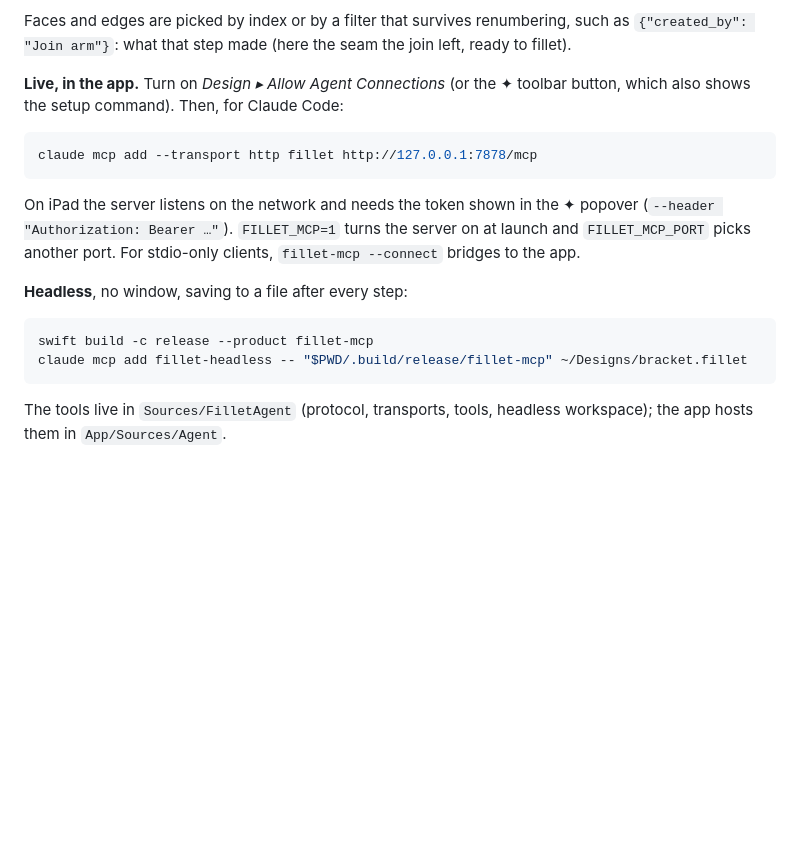
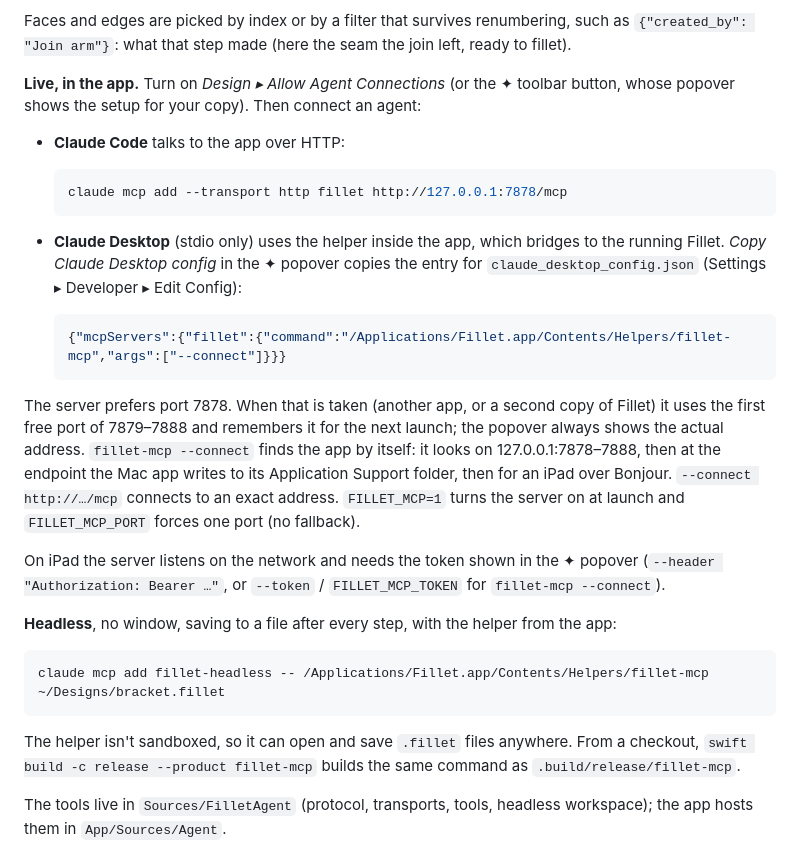
Before and after one commit to Jensderond/fillet, a Markdown page: README.md, the part around the change. GitHub-like rendering; blank space fills up the shorter version.

Commit message:
feat: Describe Claude Code, Claude Desktop and headless setup in the README
- Agents (MCP): Claude Code over HTTP, Claude Desktop through the embedded helper with --connect (and the popover's config button), and headless mode with /Applications/Fillet.app/Contents/Helpers/fillet-mcp
- Explain the port fallback (7878, then 7879-7888, remembered) and how fillet-mcp --connect finds the app
- Mention --token / FILLET_MCP_TOKEN for an iPad, and building the helper from a checkout

Claude-Session: https://claude.ai/code/session_018YbArqv4kUEsHgnMSUu5Vk

````diff
--- a/README.md
+++ b/README.md
@@ -54,23 +54,41 @@ inspector then shows the turn under *Axes turned about*).
 Faces and edges are picked by index or by a filter that survives renumbering, such as
 `{"created_by": "Join arm"}`: what that step made (here the seam the join left, ready to fillet).
 
-**Live, in the app.** Turn on *Design ▸ Allow Agent Connections* (or the ✦ toolbar button, which
-also shows the setup command). Then, for Claude Code:
+**Live, in the app.** Turn on *Design ▸ Allow Agent Connections* (or the ✦ toolbar button, whose
+popover shows the setup for your copy). Then connect an agent:
+
+- **Claude Code** talks to the app over HTTP:
+
+  ```sh
+  claude mcp add --transport http fillet http://127.0.0.1:7878/mcp
+  ```
+
+- **Claude Desktop** (stdio only) uses the helper inside the app, which bridges to the running
+  Fillet. *Copy Claude Desktop config* in the ✦ popover copies the entry for
+  `claude_desktop_config.json` (Settings ▸ Developer ▸ Edit Config):
+
+  ```json
+  {"mcpServers":{"fillet":{"command":"/Applications/Fillet.app/Contents/Helpers/fillet-mcp","args":["--connect"]}}}
+  ```
+
+The server prefers port 7878. When that is taken (another app, or a second copy of Fillet) it
+uses the first free port of 7879–7888 and remembers it for the next launch; the popover always
+shows the actual address. `fillet-mcp --connect` finds the app by itself: it looks on
+127.0.0.1:7878–7888, then at the endpoint the Mac app writes to its Application Support folder,
+then for an iPad over Bonjour. `--connect http://…/mcp` connects to an exact address.
+`FILLET_MCP=1` turns the server on at launch and `FILLET_MCP_PORT` forces one port (no fallback).
+
+On iPad the server listens on the network and needs the token shown in the ✦ popover
+(`--header "Authorization: Bearer …"`, or `--token` / `FILLET_MCP_TOKEN` for `fillet-mcp --connect`).
+
+**Headless**, no window, saving to a file after every step, with the helper from the app:
 
 ```sh
-claude mcp add --transport http fillet http://127.0.0.1:7878/mcp
+claude mcp add fillet-headless -- /Applications/Fillet.app/Contents/Helpers/fillet-mcp ~/Designs/bracket.fillet
 ```
 
-On iPad the server listens on the network and needs the token shown in the ✦ popover
-(`--header "Authorization: Bearer …"`). `FILLET_MCP=1` turns the server on at launch and
-`FILLET_MCP_PORT` picks another port. For stdio-only clients, `fillet-mcp --connect` bridges to the app.
-
-**Headless**, no window, saving to a file after every step:
-
-```sh
-swift build -c release --product fillet-mcp
-claude mcp add fillet-headless -- "$PWD/.build/release/fillet-mcp" ~/Designs/bracket.fillet
-```
+The helper isn't sandboxed, so it can open and save `.fillet` files anywhere. From a checkout,
+`swift build -c release --product fillet-mcp` builds the same command as `.build/release/fillet-mcp`.
 
 The tools live in `Sources/FilletAgent` (protocol, transports, tools, headless workspace);
 the app hosts them in `App/Sources/Agent`.
````
